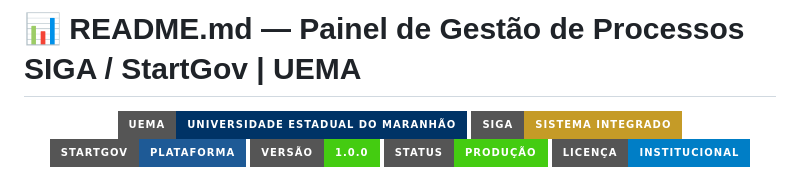
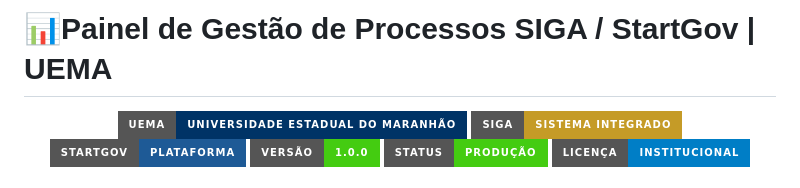
Before and after one commit to oldboy465/siga-startgov, a Markdown page: README.md, the part around the change. GitHub-like rendering; badges without logos.

Commit message:
Fix heading formatting in README.md
Removed space after the heading emoji in README.

```diff
--- a/README.md
+++ b/README.md
@@ -1,4 +1,4 @@
-# 📊 README.md — Painel de Gestão de Processos SIGA / StartGov | UEMA
+# 📊Painel de Gestão de Processos SIGA / StartGov | UEMA
 
 <div align="center">
 
```
